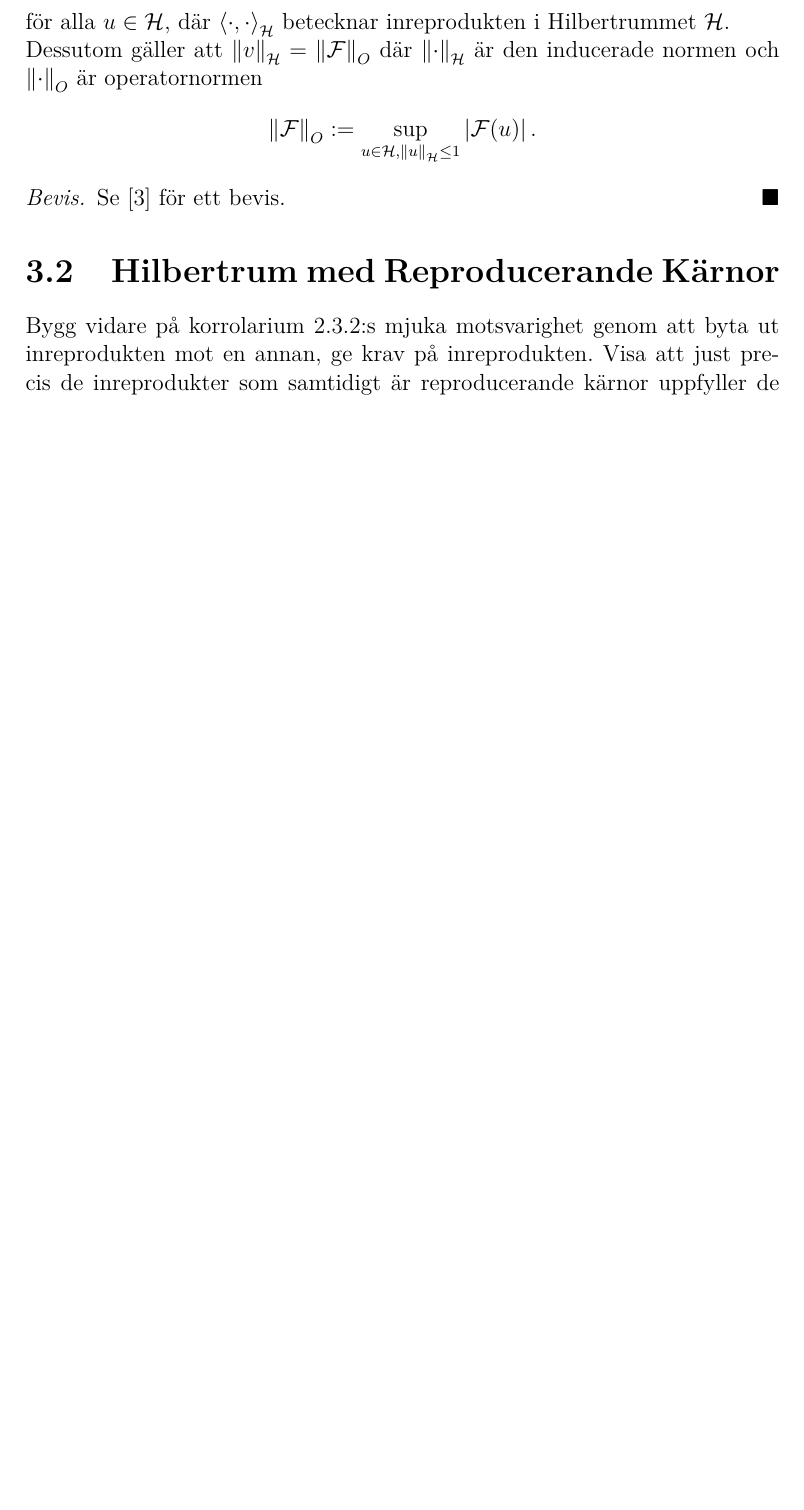
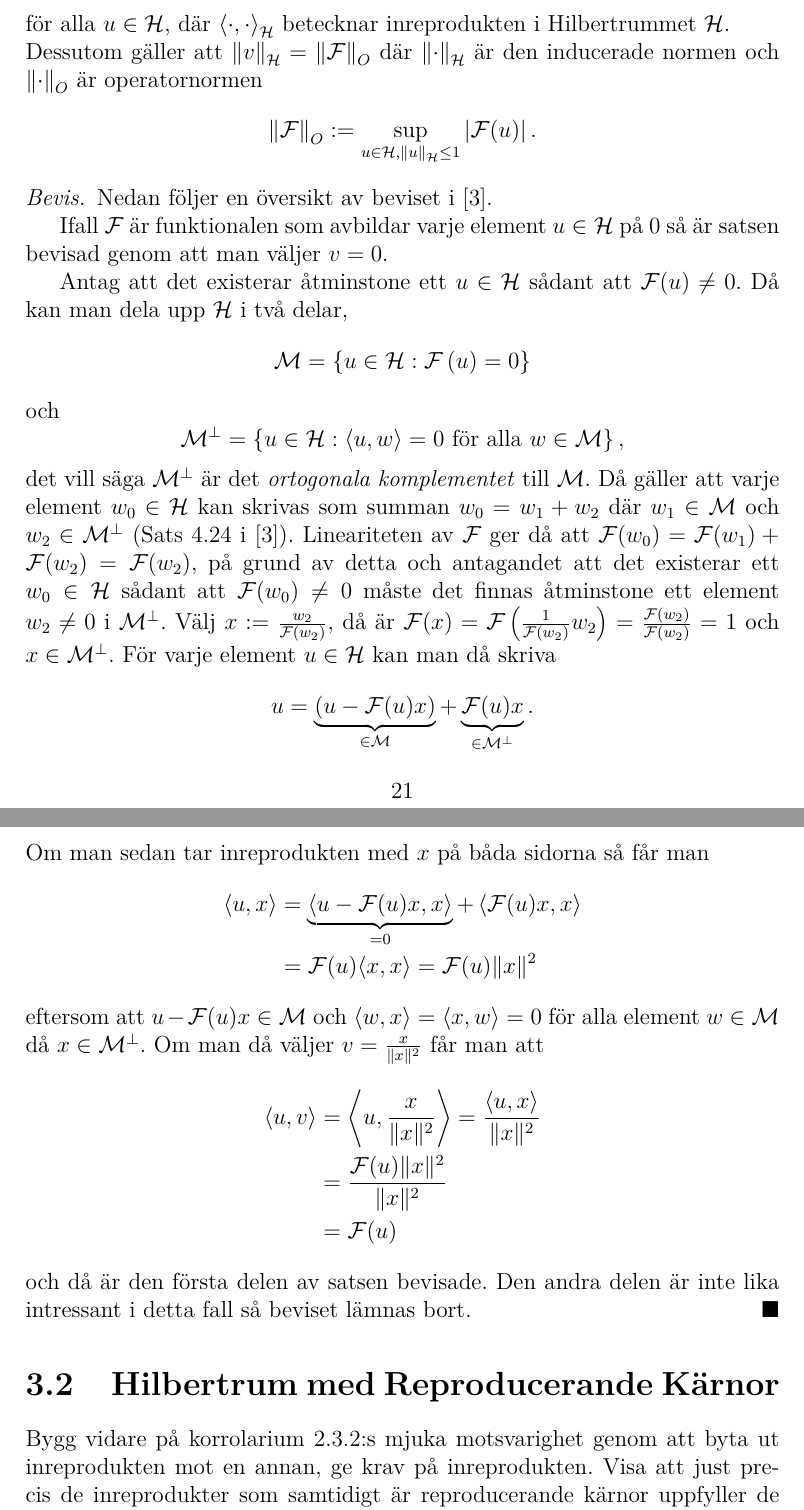
Before and after one commit to oscargranlund/kandidat, a LaTeX document (Kandidatuppsatsen.tex): part of page 23 of 25 before the commit and two parts of pages 23 and 24 of 26 after it, the two joined at a grey line, cut so that both start at the same text, the shorter picture padded with empty space. Compiled offline with pdfLaTeX.

Commit message:
Presenterade ett bevis för första delen av Riesz-Frechet

```diff
--- a/Kandidatuppsatsen.tex
+++ b/Kandidatuppsatsen.tex
@@ -603,8 +603,38 @@ Följande sats ger ett sätt att karaktärisera varje begränsad linjär funktio
 	\end{equation*}
 \end{thm}
 \begin{proof}
-	Se \cite{Young} för ett bevis.
+	Nedan följer en översikt av beviset i \cite{Young}.
+
+	Ifall $\mathcal{F}$ är funktionalen som avbildar varje element $u\in\mathcal{H}$ på 0 så är satsen bevisad genom att man väljer $v=0$.
+
+	Antag att det existerar åtminstone ett $u\in\mathcal{H}$ sådant att $\mathcal{F}(u)\neq0$. Då kan man dela upp $\mathcal{H}$ i två delar,
+	\begin{equation*}
+		\mathcal{M} = \left\{u\in\mathcal{H}:\mathcal{F}\left(u\right)=0\right\}
+	\end{equation*}
+	och
+	\begin{equation*}
+		\mathcal{M}^\perp = \left\{u\in\mathcal{H}: \left\langle u,w \right\rangle=0\text{ för alla }w \in \mathcal{M}\right\},
+	\end{equation*}
+	det vill säga $\mathcal{M}^\perp$ är det \emph{ortogonala komplementet} till $\mathcal{M}$.
+	Då gäller att varje element $w_0\in \mathcal{H}$ kan skrivas som summan $w_0 = w_1 + w_2$ där $w_1\in\mathcal{M}$ och $w_2\in \mathcal{M}^\perp$ (Sats 4.24 i \cite{Young}). Lineariteten av $\mathcal{F}$ ger då att $\mathcal{F}(w_0)=\mathcal{F}(w_1)+\mathcal{F}(w_2)=\mathcal{F}(w_2)$, på grund av detta och antagandet att det existerar ett $w_0\in\mathcal{H}$ sådant att $\mathcal{F}(w_0)\neq0$ måste det finnas åtminstone ett element $w_2 \neq 0$ i $\mathcal{M}^\perp$. Välj $x:= \frac{w_2}{\mathcal{F}(w_2)}$, då är $\mathcal{F}(x)=\mathcal{F}\left(\frac{1}{\mathcal{F}(w_2)}w_2\right)=\frac{\mathcal{F}(w_2)}{\mathcal{F}(w_2)}=1$ och $x\in\mathcal{M}^\perp$.
+	För varje element $u\in\mathcal{H}$ kan man då skriva
+	\begin{equation*}
+		u=\underbrace{\left(u-\mathcal{F}(u)x \right)}_{\in\mathcal{M}} + \underbrace{\mathcal{F}(u)x}_{\in \mathcal{M}^\perp}.
+	\end{equation*}
+	Om man sedan tar inreprodukten med $x$ på båda sidorna så får man
+	\begin{align*}
+		\left\langle u,x \right\rangle &= \underbrace{\left\langle u-\mathcal{F}(u)x ,x \right\rangle}_{=0} + \left\langle \mathcal{F}(u)x,x \right\rangle\\
+		&= \mathcal{F}(u)\langle x, x\rangle=\mathcal{F}(u)\|x\|^2
+	\end{align*}
+	eftersom att $u-\mathcal{F}(u)x\in\mathcal{M}$ och $\langle w, x \rangle=\langle x,w\rangle=0$ för alla element $w\in \mathcal{M}$ då $x\in\mathcal{M}^\perp$. Om man då väljer $v=\frac{x}{\|x\|^2}$ får man att
+	\begin{align*}
+		\langle u,v \rangle &= \left\langle u , \frac{x}{\|x\|^2}\right\rangle= \frac{\langle u, x\rangle}{\|x\|^2}\\
+		&= \frac{\mathcal{F}(u)\|x\|^2}{\|x\|^2}\\
+		&= \mathcal{F}(u)
+	\end{align*}
+	och då är den första delen av satsen bevisade. Den andra delen är inte lika intressant i detta fall så beviset lämnas bort.
 \end{proof}
+
 \section{Hilbertrum med Reproducerande Kärnor}
 Bygg vidare på korrolarium \ref{cor:mjukinreproduktoptimering}:s mjuka motsvarighet genom att byta ut inreprodukten mot en annan, ge krav på inreprodukten. Visa att just precis de inreprodukter som samtidigt är reproducerande kärnor uppfyller de kraven.
 
```
Also changed, not shown: Kandidatuppsatsen.pdf.
